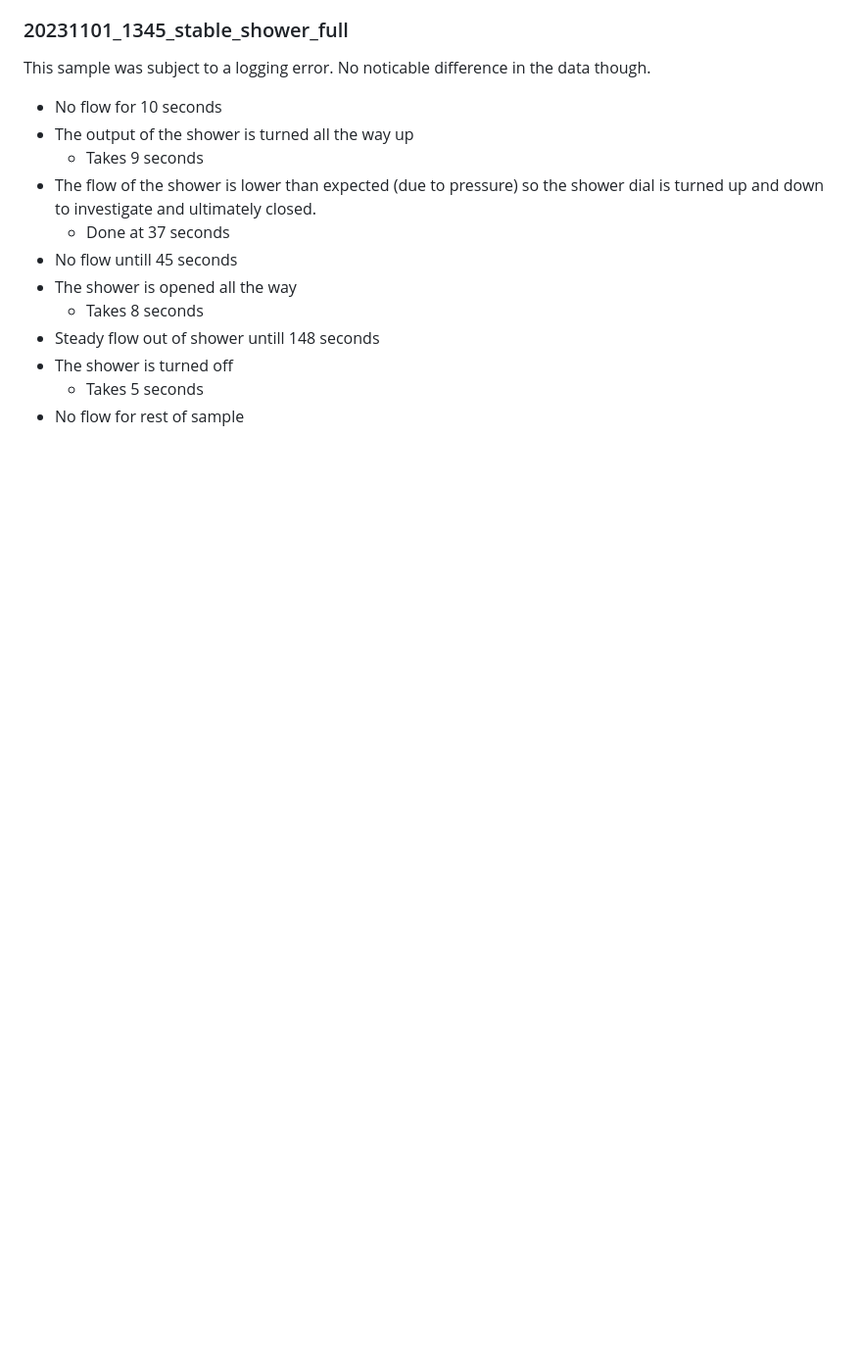
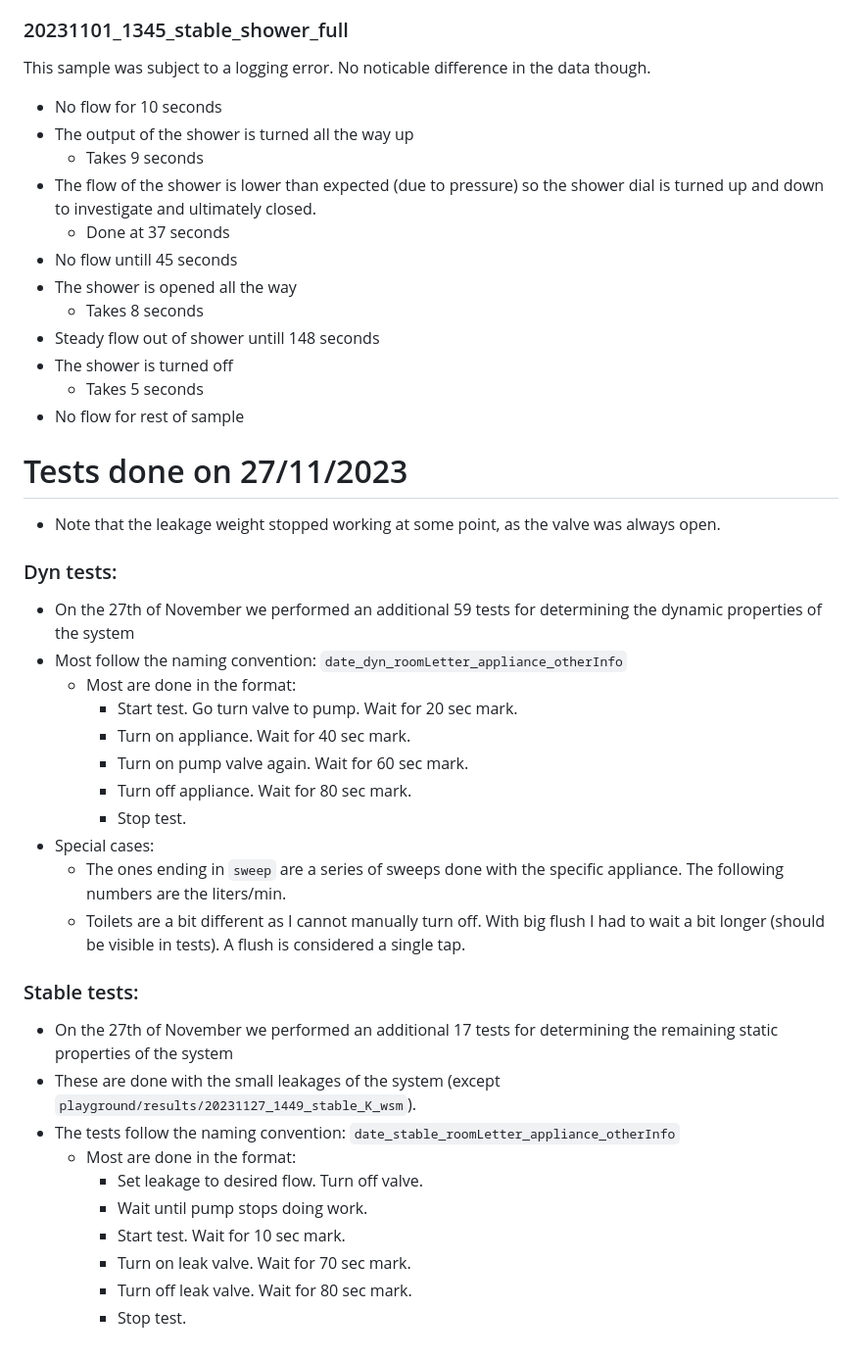
Before and after one commit to mortenhaahr/ThesisPlayground, a Markdown page: test_overview.md, the part around the change. Shown at 98% size. Drawn GitHub-style; blank space fills up the shorter version.

Commit message:
Updated testoverview

```diff
--- a/test_overview.md
+++ b/test_overview.md
@@ -644,3 +644,31 @@ This sample was subject to a logging error. No noticable difference in the data
 - The shower is turned off
     - Takes 5 seconds
 - No flow for rest of sample
+
+# Tests done on 27/11/2023
+- Note that the leakage weight stopped working at some point, as the valve was always open.
+
+### Dyn tests:
+- On the 27th of November we performed an additional 59 tests for determining the dynamic properties of the system
+- Most follow the naming convention: `date_dyn_roomLetter_appliance_otherInfo`
+  - Most are done in the format:
+    - Start test. Go turn valve to pump. Wait for 20 sec mark.
+    - Turn on appliance. Wait for 40 sec mark.
+    - Turn on pump valve again. Wait for 60 sec mark.
+    - Turn off appliance. Wait for 80 sec mark.
+    - Stop test.
+- Special cases:
+  - The ones ending in `sweep` are a series of sweeps done with the specific appliance. The following numbers are the liters/min.
+  - Toilets are a bit different as I cannot manually turn off. With big flush I had to wait a bit longer (should be visible in tests). A flush is considered a single tap.
+
+### Stable tests:
+- On the 27th of November we performed an additional 17 tests for determining the remaining static properties of the system
+- These are done with the small leakages of the system (except `playground/results/20231127_1449_stable_K_wsm`).
+- The tests follow the naming convention: `date_stable_roomLetter_appliance_otherInfo`
+    - Most are done in the format:
+      - Set leakage to desired flow. Turn off valve.
+      - Wait until pump stops doing work.
+      - Start test. Wait for 10 sec mark.
+      - Turn on leak valve. Wait for 70 sec mark.
+      - Turn off leak valve. Wait for 80 sec mark.
+      - Stop test.
```
